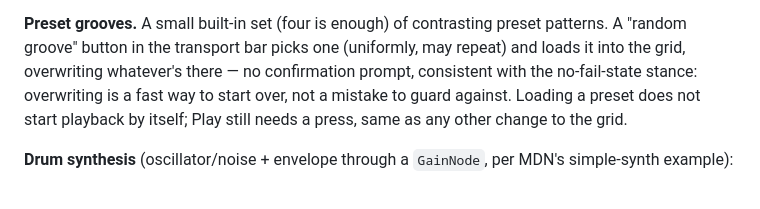
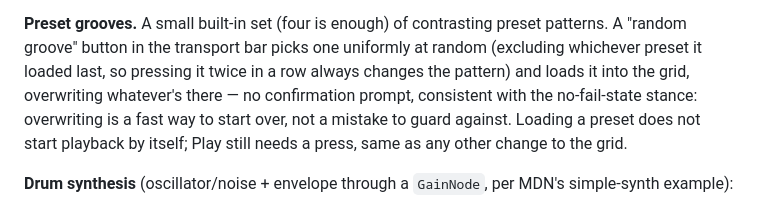
Before and after one commit to comp4020-agentic-coding-studio/comp4020-crit4-mattxreynolds, a Markdown page: PLAN.md, the part around the change. GitHub-like rendering.

Commit message:
docs: PLAN.md — random groove excludes its own last pick

```diff
--- a/PLAN.md
+++ b/PLAN.md
@@ -75,11 +75,12 @@ Clear button resets the grid to empty.
 
 **Preset grooves.** A small built-in set (four is enough) of contrasting
 preset patterns. A "random groove" button in the transport bar picks one
-(uniformly, may repeat) and loads it into the grid, overwriting whatever's
-there — no confirmation prompt, consistent with the no-fail-state stance:
-overwriting is a fast way to start over, not a mistake to guard against.
-Loading a preset does not start playback by itself; Play still needs a
-press, same as any other change to the grid.
+uniformly at random (excluding whichever preset it loaded last, so pressing
+it twice in a row always changes the pattern) and loads it into the grid,
+overwriting whatever's there — no confirmation prompt, consistent with the
+no-fail-state stance: overwriting is a fast way to start over, not a mistake
+to guard against. Loading a preset does not start playback by itself; Play
+still needs a press, same as any other change to the grid.
 
 **Drum synthesis** (oscillator/noise + envelope through a `GainNode`, per
 MDN's simple-synth example):
```
